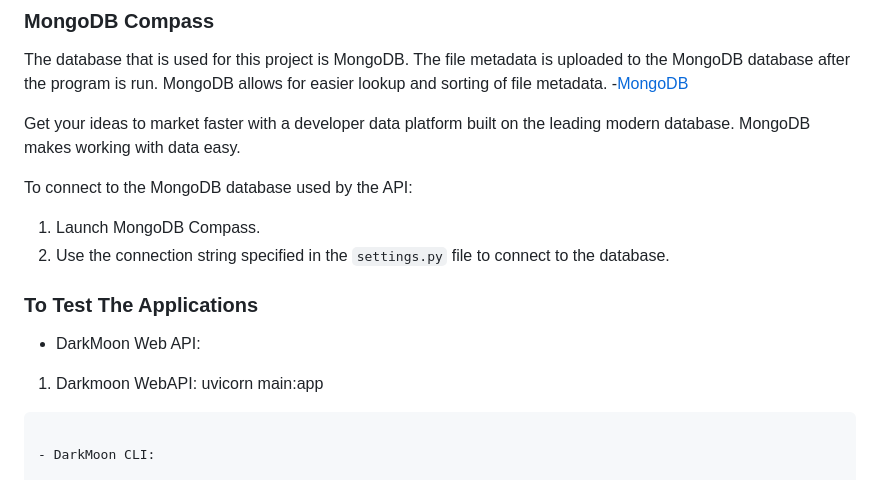
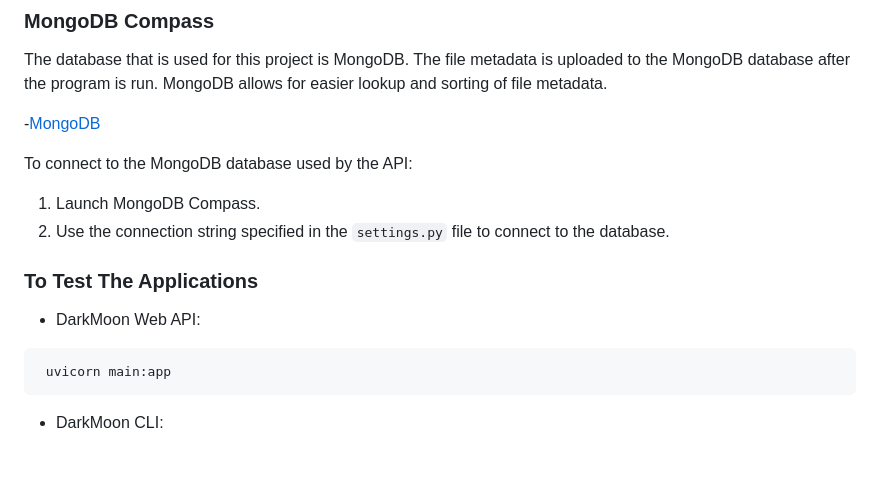
Before and after one commit to obscuritylabs/darkmoon, a Markdown page: README.md, the part around the change. Drawn GitHub-style.

Commit message:
fix: fixed typos

````diff
--- a/README.md
+++ b/README.md
@@ -73,9 +73,8 @@ To run the project environment:
 ### MongoDB Compass
 
 The database that is used for this project is MongoDB. The file metadata is uploaded to the MongoDB database after the program is run. MongoDB allows for easier lookup and sorting of file metadata.
+
 -[MongoDB](https://www.mongodb.com)
-
-Get your ideas to market faster with a developer data platform built on the leading modern database. MongoDB makes working with data easy.
 
 To connect to the MongoDB database used by the API:
 1. Launch MongoDB Compass.
@@ -85,7 +84,7 @@ To connect to the MongoDB database used by the API:
 
 - DarkMoon Web API:
 
-1. Darkmoon WebAPI:
+```text
  uvicorn main:app
 ```
 
````
